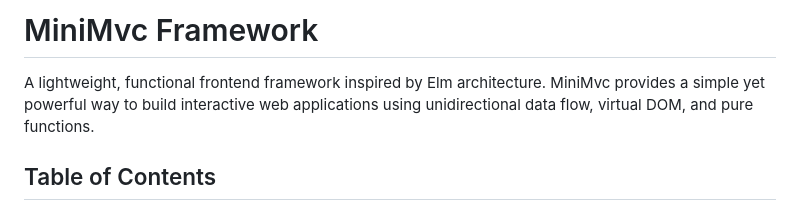
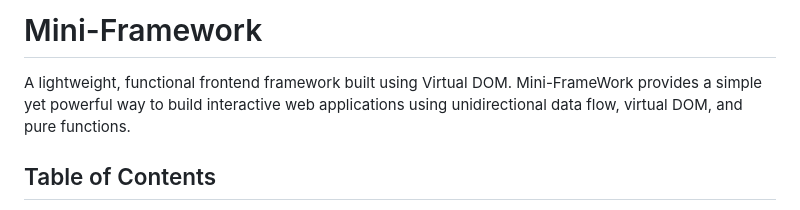
Before and after one commit to Aaron-Ochieng/mini-framework, a Markdown page: README.md, the part around the change printed below. GitHub-like rendering.

```diff
--- a/README.md
+++ b/README.md
@@ -1,6 +1,6 @@
-# MiniMvc Framework
+# Mini-Framework
 
-A lightweight, functional frontend framework inspired by Elm architecture. MiniMvc provides a simple yet powerful way to build interactive web applications using unidirectional data flow, virtual DOM, and pure functions.
+A lightweight, functional frontend framework built using Virtual DOM. Mini-FrameWork provides a simple yet powerful way to build interactive web applications using unidirectional data flow, virtual DOM, and pure functions.
 
 ## Table of Contents
 
```
Also changed, not shown: other parts of README.md (+18 -73 lines).
